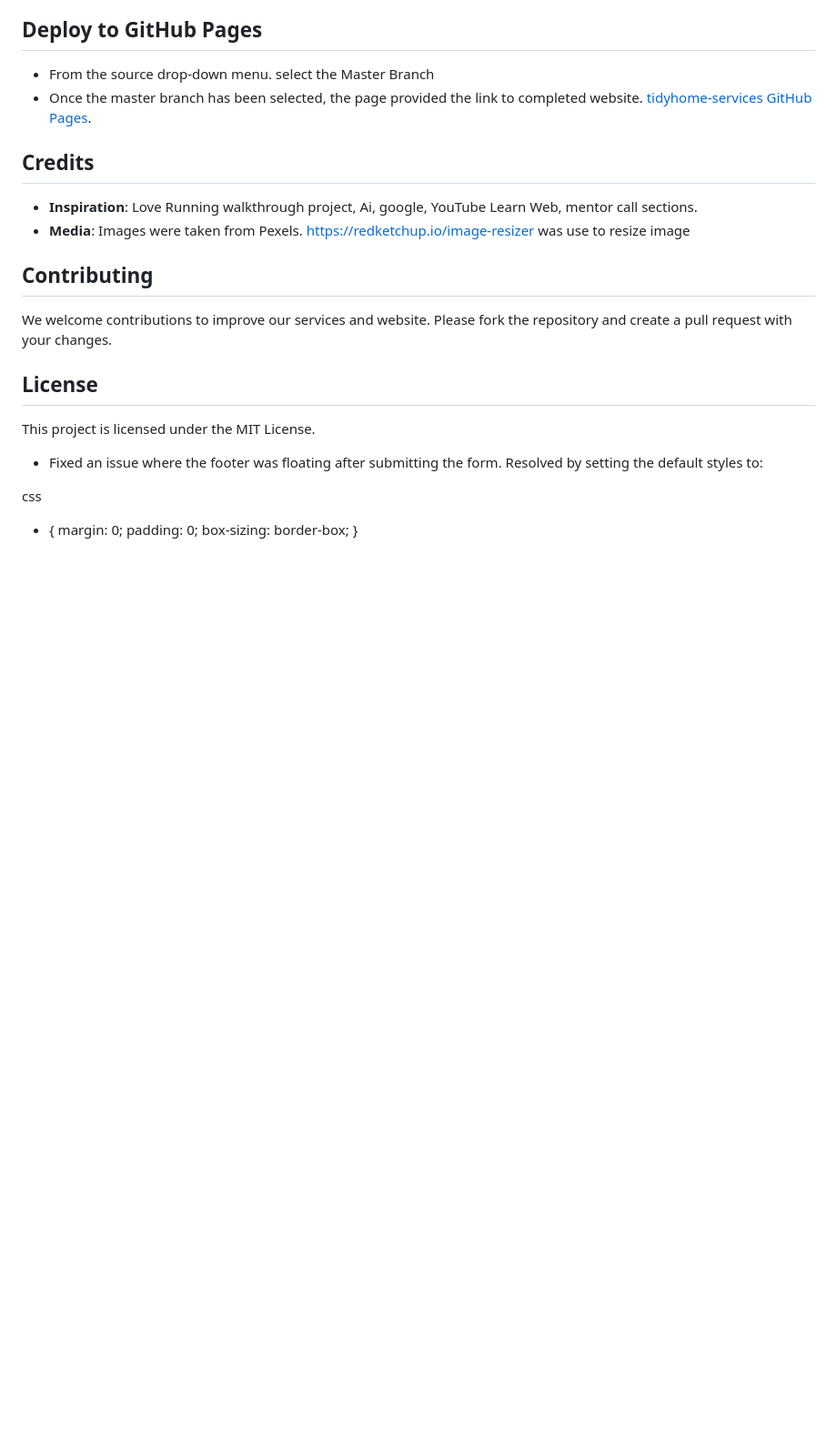
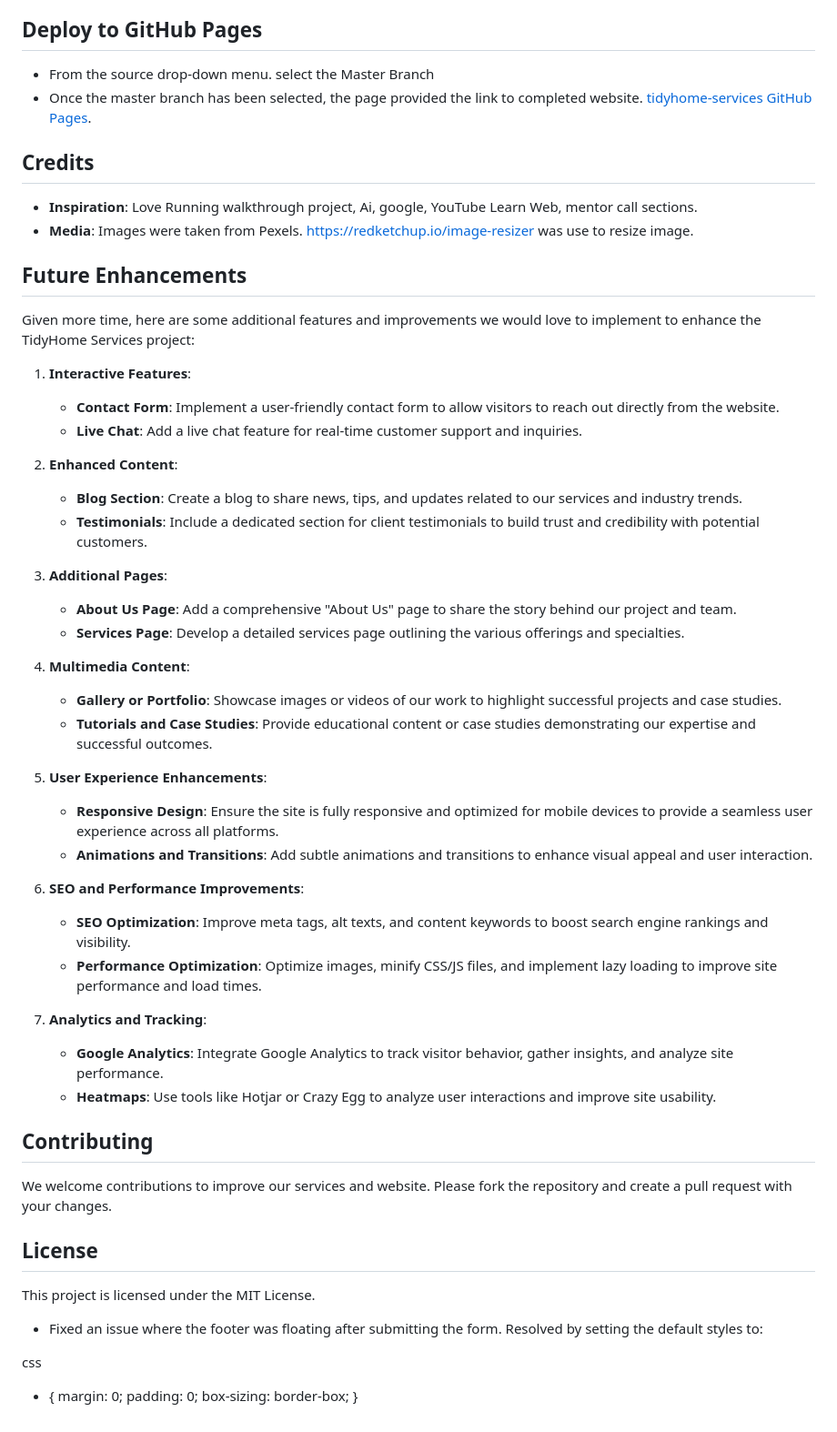
Before and after one commit to desmond0147/tidyhome-services, a Markdown page: README.md, the part around the change. Shown: that part at 91% size. GitHub-like rendering; blank space fills up the shorter version.

Commit message:
Add futuure enhancement to readme.md

```diff
--- a/README.md
+++ b/README.md
@@ -132,7 +132,39 @@ git push
 ## Credits
 
 - **Inspiration**: Love Running walkthrough project, Ai, google, YouTube Learn Web, mentor call sections.
-- **Media**: Images were taken from Pexels. https://redketchup.io/image-resizer was use to resize image
+- **Media**: Images were taken from Pexels. https://redketchup.io/image-resizer was use to resize image.
+
+## Future Enhancements
+
+Given more time, here are some additional features and improvements we would love to implement to enhance the TidyHome Services project:
+
+1. **Interactive Features**:
+   - **Contact Form**: Implement a user-friendly contact form to allow visitors to reach out directly from the website.
+   - **Live Chat**: Add a live chat feature for real-time customer support and inquiries.
+
+2. **Enhanced Content**:
+   - **Blog Section**: Create a blog to share news, tips, and updates related to our services and industry trends.
+   - **Testimonials**: Include a dedicated section for client testimonials to build trust and credibility with potential customers.
+
+3. **Additional Pages**:
+   - **About Us Page**: Add a comprehensive "About Us" page to share the story behind our project and team.
+   - **Services Page**: Develop a detailed services page outlining the various offerings and specialties.
+
+4. **Multimedia Content**:
+   - **Gallery or Portfolio**: Showcase images or videos of our work to highlight successful projects and case studies.
+   - **Tutorials and Case Studies**: Provide educational content or case studies demonstrating our expertise and successful outcomes.
+
+5. **User Experience Enhancements**:
+   - **Responsive Design**: Ensure the site is fully responsive and optimized for mobile devices to provide a seamless user experience across all platforms.
+   - **Animations and Transitions**: Add subtle animations and transitions to enhance visual appeal and user interaction.
+
+6. **SEO and Performance Improvements**:
+   - **SEO Optimization**: Improve meta tags, alt texts, and content keywords to boost search engine rankings and visibility.
+   - **Performance Optimization**: Optimize images, minify CSS/JS files, and implement lazy loading to improve site performance and load times.
+
+7. **Analytics and Tracking**:
+   - **Google Analytics**: Integrate Google Analytics to track visitor behavior, gather insights, and analyze site performance.
+   - **Heatmaps**: Use tools like Hotjar or Crazy Egg to analyze user interactions and improve site usability.
 
 ## Contributing
 
```
